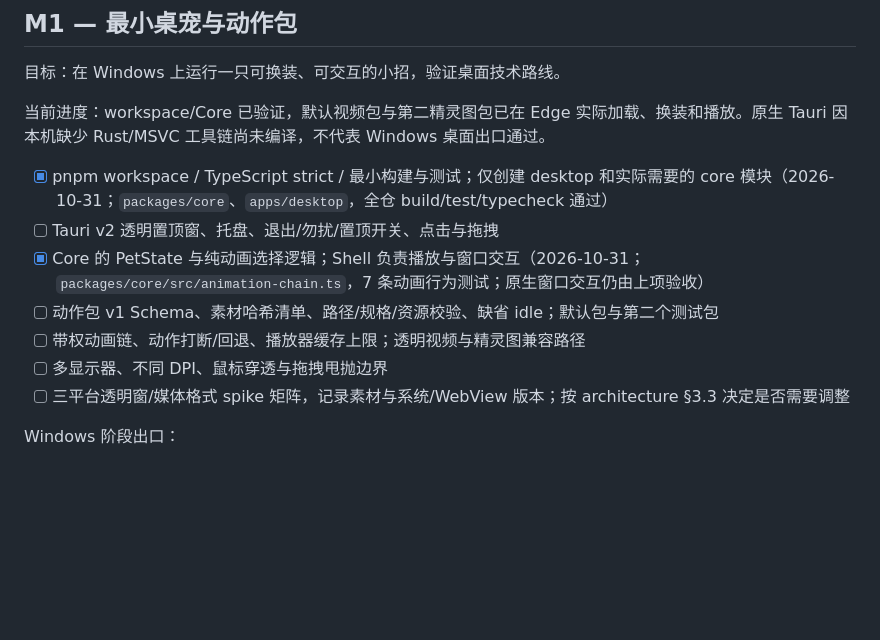
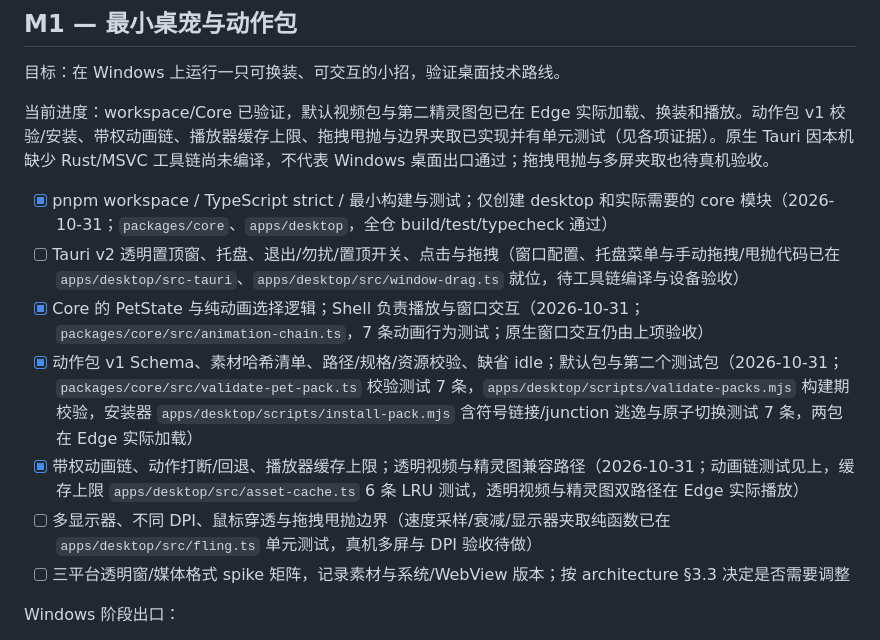
Before and after one commit to destinyTaoTao/maneki-pet, a Markdown page: docs/roadmap.md, the part around the change. GitHub-like rendering; blank space fills up the shorter version.

Commit message:
docs: record M1 pack installer, cache cap and drag fling progress

```diff
--- a/docs/roadmap.md
+++ b/docs/roadmap.md
@@ -32,14 +32,14 @@ M3 与 M4 可在 M2 稳定的 Runtime/配置/存储接口上独立推进，M2b
 
 目标：在 Windows 上运行一只可换装、可交互的小招，验证桌面技术路线。
 
-当前进度：workspace/Core 已验证，默认视频包与第二精灵图包已在 Edge 实际加载、换装和播放。原生 Tauri 因本机缺少 Rust/MSVC 工具链尚未编译，不代表 Windows 桌面出口通过。
+当前进度：workspace/Core 已验证，默认视频包与第二精灵图包已在 Edge 实际加载、换装和播放。动作包 v1 校验/安装、带权动画链、播放器缓存上限、拖拽甩抛与边界夹取已实现并有单元测试（见各项证据）。原生 Tauri 因本机缺少 Rust/MSVC 工具链尚未编译，不代表 Windows 桌面出口通过；拖拽甩抛与多屏夹取也待真机验收。
 
 - [x] pnpm workspace / TypeScript strict / 最小构建与测试；仅创建 desktop 和实际需要的 core 模块（2026-10-31；`packages/core`、`apps/desktop`，全仓 build/test/typecheck 通过）
-- [ ] Tauri v2 透明置顶窗、托盘、退出/勿扰/置顶开关、点击与拖拽
+- [ ] Tauri v2 透明置顶窗、托盘、退出/勿扰/置顶开关、点击与拖拽（窗口配置、托盘菜单与手动拖拽/甩抛代码已在 `apps/desktop/src-tauri`、`apps/desktop/src/window-drag.ts` 就位，待工具链编译与设备验收）
 - [x] Core 的 PetState 与纯动画选择逻辑；Shell 负责播放与窗口交互（2026-10-31；`packages/core/src/animation-chain.ts`，7 条动画行为测试；原生窗口交互仍由上项验收）
-- [ ] 动作包 v1 Schema、素材哈希清单、路径/规格/资源校验、缺省 idle；默认包与第二个测试包
-- [ ] 带权动画链、动作打断/回退、播放器缓存上限；透明视频与精灵图兼容路径
-- [ ] 多显示器、不同 DPI、鼠标穿透与拖拽甩抛边界
+- [x] 动作包 v1 Schema、素材哈希清单、路径/规格/资源校验、缺省 idle；默认包与第二个测试包（2026-10-31；`packages/core/src/validate-pet-pack.ts` 校验测试 7 条，`apps/desktop/scripts/validate-packs.mjs` 构建期校验，安装器 `apps/desktop/scripts/install-pack.mjs` 含符号链接/junction 逃逸与原子切换测试 7 条，两包在 Edge 实际加载）
+- [x] 带权动画链、动作打断/回退、播放器缓存上限；透明视频与精灵图兼容路径（2026-10-31；动画链测试见上，缓存上限 `apps/desktop/src/asset-cache.ts` 6 条 LRU 测试，透明视频与精灵图双路径在 Edge 实际播放）
+- [ ] 多显示器、不同 DPI、鼠标穿透与拖拽甩抛边界（速度采样/衰减/显示器夹取纯函数已在 `apps/desktop/src/fling.ts` 单元测试，真机多屏与 DPI 验收待做）
 - [ ] 三平台透明窗/媒体格式 spike 矩阵，记录素材与系统/WebView 版本；按 architecture §3.3 决定是否需要调整
 
 Windows 阶段出口：
```
